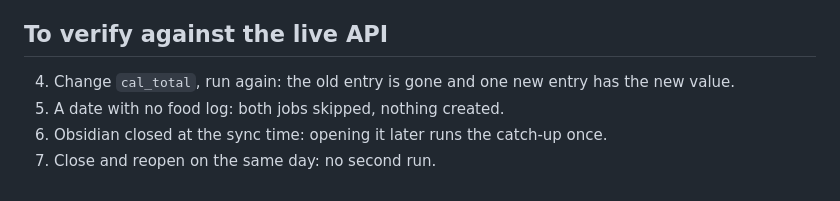
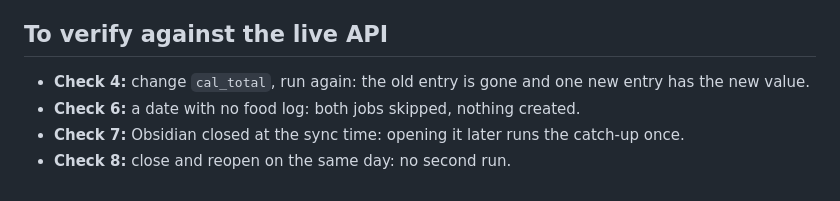
Before and after one commit to RMac0001/google-health-sync, a Markdown page: STATUS.md, the part around the change. GitHub-like rendering.

Commit message:
Fix acceptance check numbering in STATUS.md
Co-Authored-By: Claude Opus 5.5 <noreply@anthropic.com>
Claude-Session: https://claude.ai/code/session_01DppVLyGjcevsuriUNS9sz2

```diff
--- a/STATUS.md
+++ b/STATUS.md
@@ -84,7 +84,8 @@ Checked against Roger's Google account on Sep 25, 2026:
 
 ## To verify against the live API
 
-4. Change `cal_total`, run again: the old entry is gone and one new entry has the new value.
-5. A date with no food log: both jobs skipped, nothing created.
-6. Obsidian closed at the sync time: opening it later runs the catch-up once.
-7. Close and reopen on the same day: no second run.
+- **Check 4:** change `cal_total`, run again: the old entry is gone and one new entry has
+  the new value.
+- **Check 6:** a date with no food log: both jobs skipped, nothing created.
+- **Check 7:** Obsidian closed at the sync time: opening it later runs the catch-up once.
+- **Check 8:** close and reopen on the same day: no second run.
```
